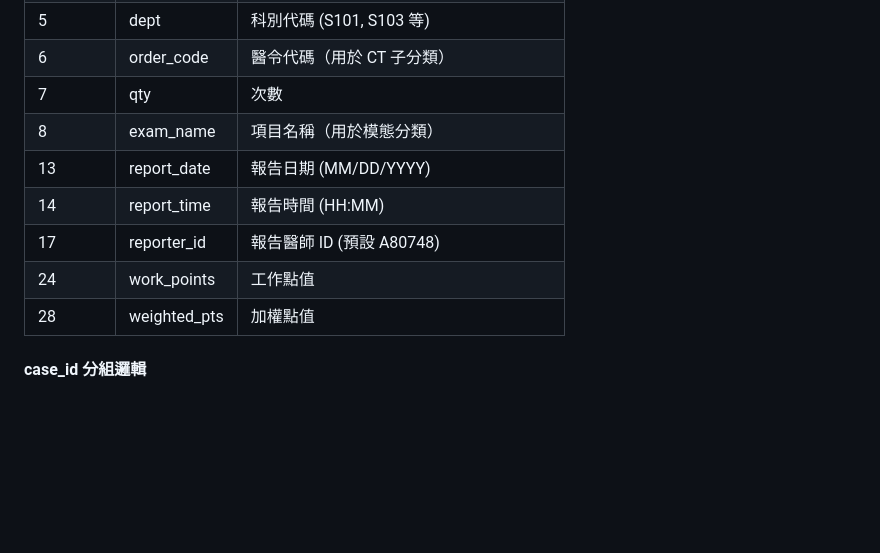
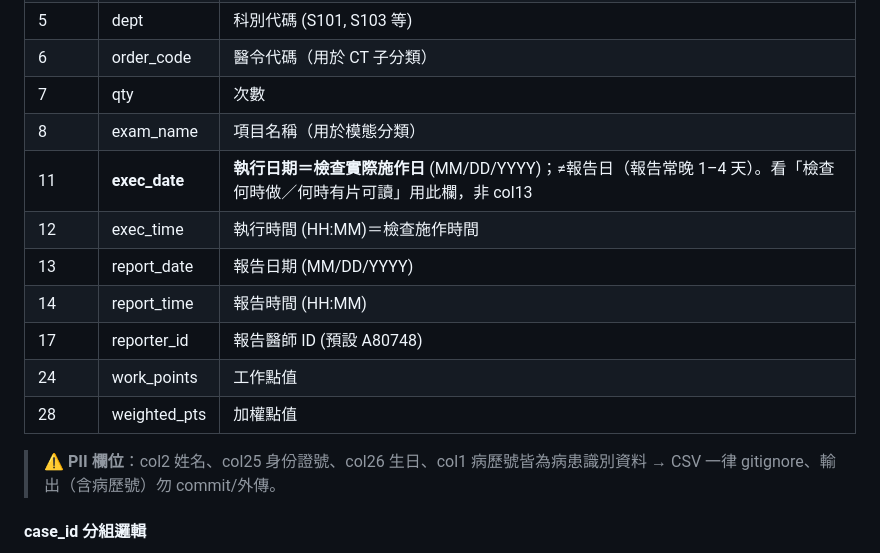
Before and after one commit to jieyu166/rad-workflow, a Markdown page: radtracker/claude.md, the part around one of its changes. Rendered like a GitHub page; blank space fills up the shorter version.

```diff
--- a/radtracker/claude.md
+++ b/radtracker/claude.md
@@ -55,11 +55,15 @@ radtracker/
 | 6 | order_code | 醫令代碼（用於 CT 子分類） |
 | 7 | qty | 次數 |
 | 8 | exam_name | 項目名稱（用於模態分類） |
+| 11 | **exec_date** | **執行日期＝檢查實際施作日** (MM/DD/YYYY)；≠報告日（報告常晚 1–4 天）。看「檢查何時做／何時有片可讀」用此欄，非 col13 |
+| 12 | exec_time | 執行時間 (HH:MM)＝檢查施作時間 |
 | 13 | report_date | 報告日期 (MM/DD/YYYY) |
 | 14 | report_time | 報告時間 (HH:MM) |
 | 17 | reporter_id | 報告醫師 ID (預設 A80748) |
 | 24 | work_points | 工作點值 |
 | 28 | weighted_pts | 加權點值 |
+
+> ⚠ **PII 欄位**：col2 姓名、col25 身份證號、col26 生日、col1 病歷號皆為病患識別資料 → CSV 一律 gitignore、輸出（含病歷號）勿 commit/外傳。
 
 #### case_id 分組邏輯
 - 同一 case_id 的多筆 rows = 1 份邏輯案件
```
Also changed, not shown: other parts of radtracker/claude.md (+31 -5 lines).
